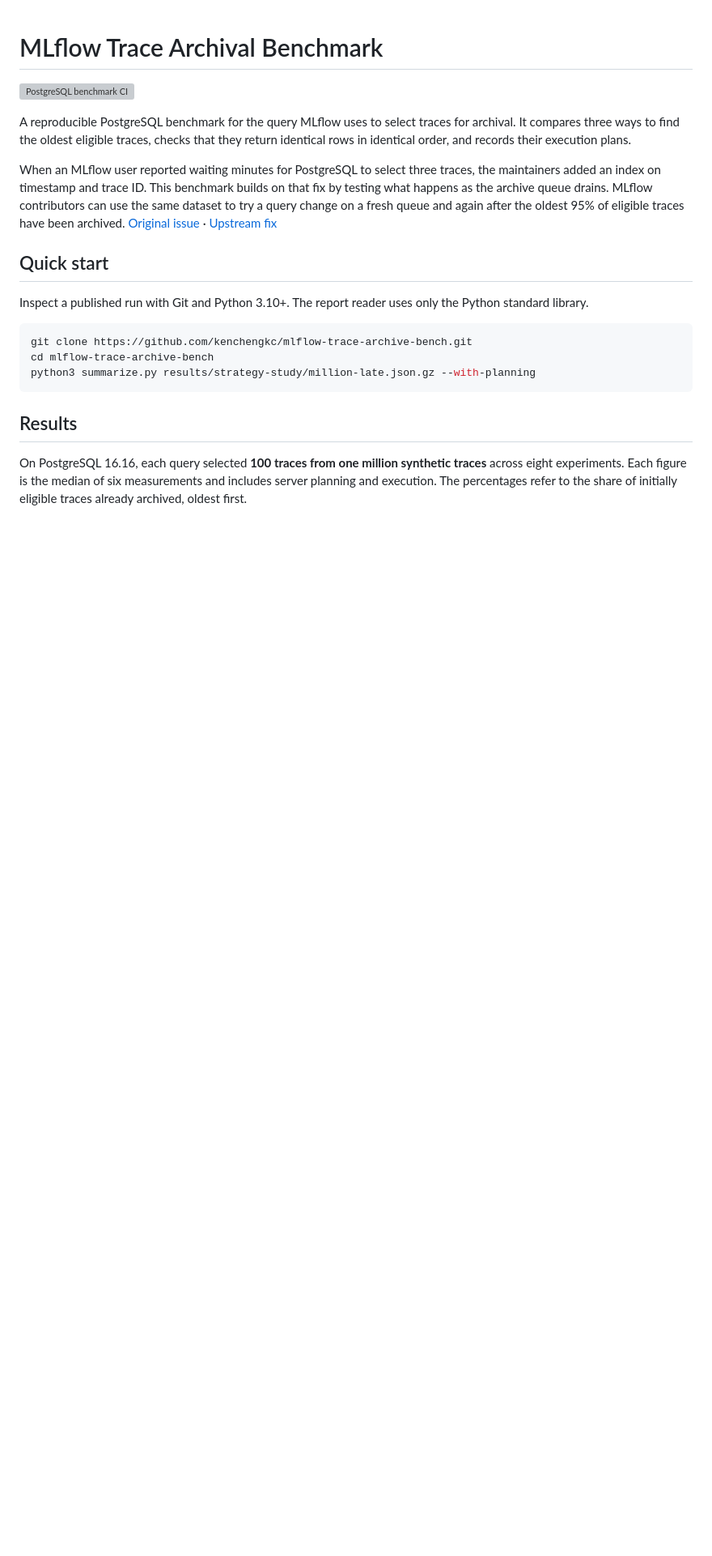
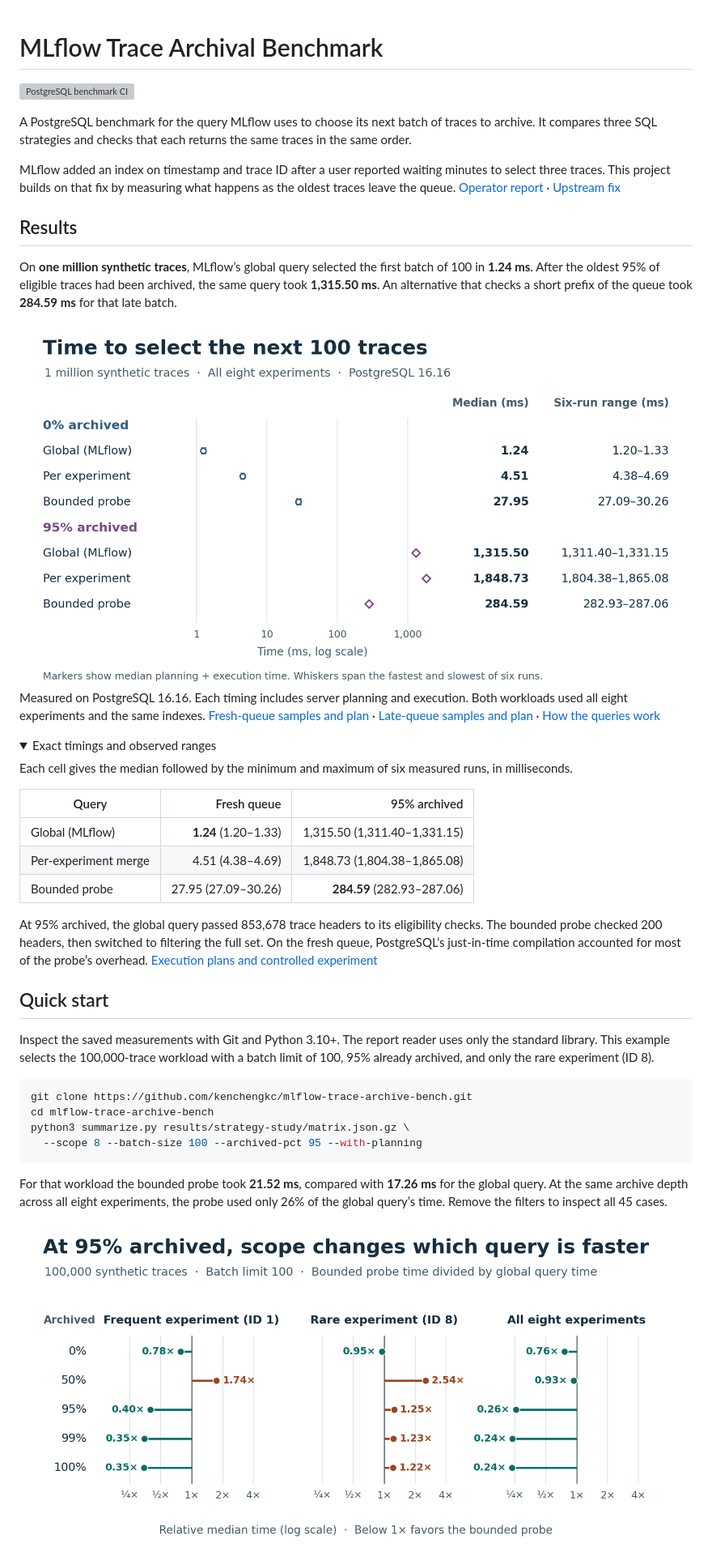
Before and after one commit to kenchengkc/mlflow-trace-archive-bench, a Markdown page: README.md, the part around one of its changes. Shown at 81% size. Drawn GitHub-style; pictures changed too: results/strategy-study/query-latency.png, results/strategy-study/scope-and-depth.png; folded sections open; blank space fills up the shorter version; grey boxes are pictures that could not be loaded.

Commit message:
Link benchmark figures to their samples and filter saved workloads

````diff
--- a/README.md
+++ b/README.md
@@ -2,21 +2,51 @@
 
 [![PostgreSQL benchmark CI](https://github.com/kenchengkc/mlflow-trace-archive-bench/actions/workflows/postgres.yml/badge.svg?branch=main)](https://github.com/kenchengkc/mlflow-trace-archive-bench/actions/workflows/postgres.yml)
 
-A reproducible PostgreSQL benchmark for the query MLflow uses to select traces for archival. It compares three ways to find the oldest eligible traces, checks that they return identical rows in identical order, and records their execution plans.
+A PostgreSQL benchmark for the query MLflow uses to choose its next batch of traces to archive. It compares three SQL strategies and checks that each returns the same traces in the same order.
 
-When an MLflow user reported waiting minutes for PostgreSQL to select three traces, the maintainers added an index on timestamp and trace ID. This benchmark builds on that fix by testing what happens as the archive queue drains. MLflow contributors can use the same dataset to try a query change on a fresh queue and again after the oldest 95% of eligible traces have been archived. [Original issue](https://github.com/mlflow/mlflow/issues/24895) · [Upstream fix](https://github.com/mlflow/mlflow/pull/24976)
+MLflow added an index on timestamp and trace ID after a user reported waiting minutes to select three traces. This project builds on that fix by measuring what happens as the oldest traces leave the queue. [Operator report](https://github.com/mlflow/mlflow/issues/24895) · [Upstream fix](https://github.com/mlflow/mlflow/pull/24976)
+
+## Results
+
+On **one million synthetic traces**, MLflow’s global query selected the first batch of 100 in **1.24 ms**. After the oldest 95% of eligible traces had been archived, the same query took **1,315.50 ms**. An alternative that checks a short prefix of the queue took **284.59 ms** for that late batch.
+
+<picture>
+  <source media="(prefers-color-scheme: dark)" srcset="results/strategy-study/query-latency-dark.png">
+  <img src="results/strategy-study/query-latency.png" alt="Time to select 100 traces across eight experiments. The global query was fastest at 0% archived and the bounded probe was fastest at 95% archived. Exact times and observed ranges follow.">
+</picture>
+
+Measured on PostgreSQL 16.16. Each timing includes server planning and execution. Both workloads used all eight experiments and the same indexes. [Fresh-queue samples and plan](results/strategy-study/million-start.json.gz) · [Late-queue samples and plan](results/strategy-study/million-late.json.gz) · [How the queries work](results/strategy-study/README.md#three-queries-identical-answers)
+
+<details>
+<summary>Exact timings and observed ranges</summary>
+
+Each cell gives the median followed by the minimum and maximum of six measured runs, in milliseconds.
+
+| Query | Fresh queue | 95% archived |
+| --- | ---: | ---: |
+| Global (MLflow) | **1.24** (1.20–1.33) | 1,315.50 (1,311.40–1,331.15) |
+| Per-experiment merge | 4.51 (4.38–4.69) | 1,848.73 (1,804.38–1,865.08) |
+| Bounded probe | 27.95 (27.09–30.26) | **284.59** (282.93–287.06) |
+
+</details>
+
+At 95% archived, the global query passed 853,678 trace headers to its eligibility checks. The bounded probe checked 200 headers, then switched to filtering the full set. On the fresh queue, PostgreSQL’s just-in-time compilation accounted for most of the probe’s overhead. [Execution plans and controlled experiment](results/strategy-study/README.md#why-the-first-batch-was-slow)
 
 ## Quick start
 
-Inspect a published run with Git and Python 3.10+. The report reader uses only the Python standard library.
+Inspect the saved measurements with Git and Python 3.10+. The report reader uses only the standard library. This example selects the 100,000-trace workload with a batch limit of 100, 95% already archived, and only the rare experiment (ID 8).
 
 ```sh
 git clone https://github.com/kenchengkc/mlflow-trace-archive-bench.git
 cd mlflow-trace-archive-bench
-python3 summarize.py results/strategy-study/million-late.json.gz --with-planning
+python3 summarize.py results/strategy-study/matrix.json.gz \
+  --scope 8 --batch-size 100 --archived-pct 95 --with-planning
 ```
 
-## Results
+For that workload the bounded probe took **21.52 ms**, compared with **17.26 ms** for the global query. At the same archive depth across all eight experiments, the probe used only 26% of the global query’s time. Remove the filters to inspect all 45 cases.
 
-On PostgreSQL 16.16, each query selected **100 traces from one million synthetic traces** across eight experiments. Each figure is the median of six measurements and includes server planning and execution. The percentages refer to the share of initially eligible traces already archived, oldest first.
+<picture>
+  <source media="(prefers-color-scheme: dark)" srcset="results/strategy-study/scope-and-depth-dark.png">
+  <img src="results/strategy-study/scope-and-depth.png" alt="Bounded probe time divided by global query time on 100,000 traces. At 95% archived, the ratios are 0.40 for the frequent experiment, 1.25 for the rare experiment and 0.26 for all eight. Values below one favor the probe.">
+</picture>
 
````
Also changed, not shown: other parts of README.md (+1 -18 lines), results/strategy-study/README.md (+13 -1 lines), results/strategy-study/query-latency-dark.png (added), results/strategy-study/scope-and-depth-dark.png (added), 3 other files.
